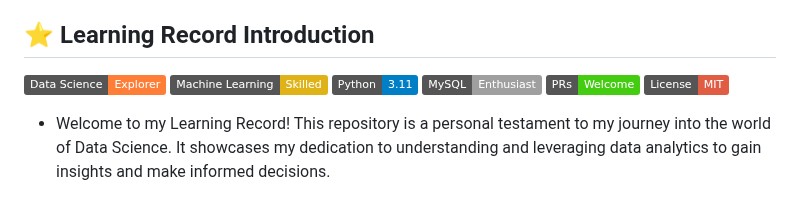
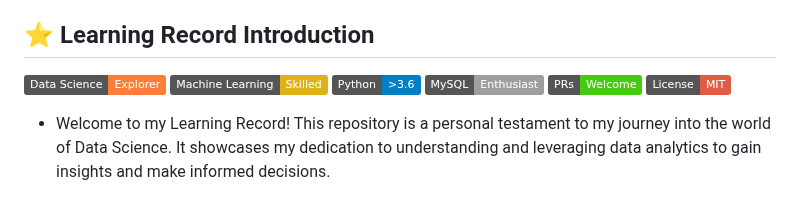
Before and after one commit to Eric-Chung-0511/Learning-Record, a Markdown page: README.md, the part around the change. GitHub-like rendering; badges without logos.

```diff
--- a/README.md
+++ b/README.md
@@ -14,7 +14,7 @@
 
 [![Data Science](https://img.shields.io/badge/Data_Science-Explorer-orange.svg?logo=tensorflow)](https://www.tensorflow.org/)
 [![Machine Learning](https://img.shields.io/badge/Machine_Learning-Skilled-yellow.svg?logo=scikit-learn)](https://scikit-learn.org/)
-[![Python](https://img.shields.io/badge/Python-3.11-blue.svg?logo=python)](https://www.python.org/)
+[![Python](https://img.shields.io/badge/Python->3.6-blue.svg?logo=python)](https://www.python.org/)
 [![SQL](https://img.shields.io/badge/MySQL-Enthusiast-lightgrey.svg?logo=mysql)](https://www.mysql.com/)
 ![PRs Welcome](https://img.shields.io/badge/PRs-Welcome-brightgreen.svg?logo=github)
 [![License: MIT](https://img.shields.io/badge/License-MIT-red.svg?logo=open-source-initiative)](https://opensource.org/licenses/MIT)
```
